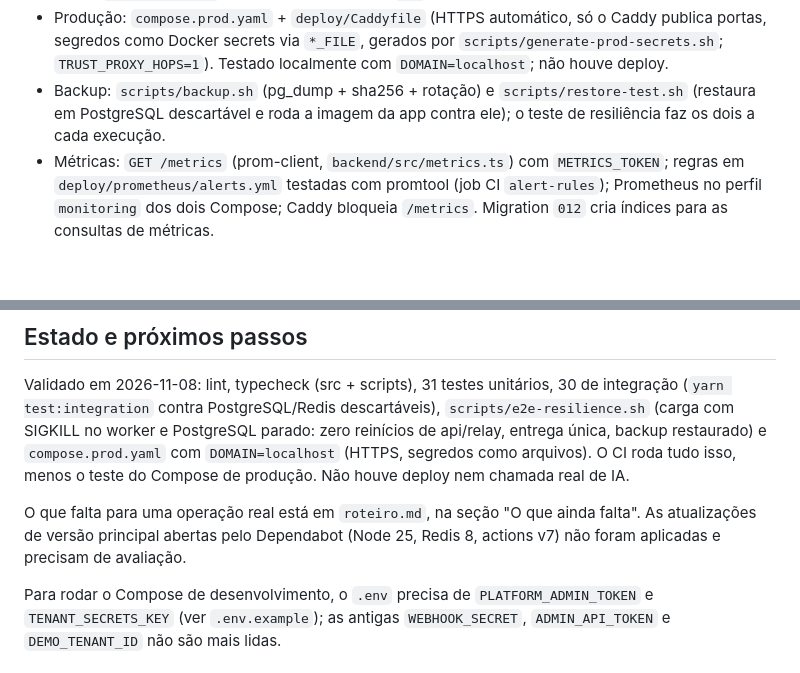
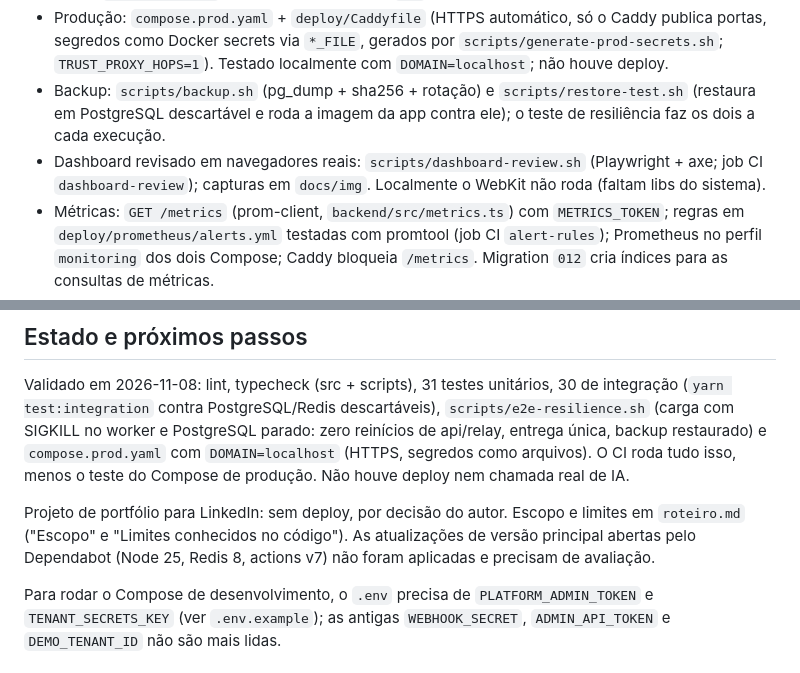
Before and after one commit to araujovito/hub-integracoes, a Markdown page: context.md, 2 parts joined by grey strips. Rendered like a GitHub page; blank space fills up the shorter version.

```diff
--- a/context.md
+++ b/context.md
@@ -29,6 +29,7 @@ Demonstrar competências úteis para vagas de integração e desenvolvimento ful
 - Relay dedicado em `backend/src/outbox-relay.ts`, migrações ordenadas e aditivas, worker em `backend/src/worker.ts`, retry limitado/dead-letter, backoff com jitter em erros de dependência e tabela `erp_deliveries` idempotente (migration `002`).
 - Produção: `compose.prod.yaml` + `deploy/Caddyfile` (HTTPS automático, só o Caddy publica portas, segredos como Docker secrets via `*_FILE`, gerados por `scripts/generate-prod-secrets.sh`; `TRUST_PROXY_HOPS=1`). Testado localmente com `DOMAIN=localhost`; não houve deploy.
 - Backup: `scripts/backup.sh` (pg_dump + sha256 + rotação) e `scripts/restore-test.sh` (restaura em PostgreSQL descartável e roda a imagem da app contra ele); o teste de resiliência faz os dois a cada execução.
+- Dashboard revisado em navegadores reais: `scripts/dashboard-review.sh` (Playwright + axe; job CI `dashboard-review`); capturas em `docs/img`. Localmente o WebKit não roda (faltam libs do sistema).
 - Métricas: `GET /metrics` (prom-client, `backend/src/metrics.ts`) com `METRICS_TOKEN`; regras em `deploy/prometheus/alerts.yml` testadas com promtool (job CI `alert-rules`); Prometheus no perfil `monitoring` dos dois Compose; Caddy bloqueia `/metrics`. Migration `012` cria índices para as consultas de métricas.
 - Tokens de loja (migration `011`): papel `viewer`/`operator` (ações exigem `operator`, senão 403) e validade (`expiresInDays`, padrão 90); `GET /v1/session`; listagem pela plataforma. O dashboard desativa ações para `viewer`.
 - Troca da chave mestra: `TENANT_SECRETS_KEY_PREVIOUS` + `node dist/rotate-master-key.js` (`backend/src/rotate-master-key.ts`); overlay `deploy/compose.rotate-key.yaml` em produção.
@@ -53,7 +54,7 @@ Demonstrar competências úteis para vagas de integração e desenvolvimento ful
 
 Validado em 2026-11-08: lint, typecheck (src + scripts), 31 testes unitários, 30 de integração (`yarn test:integration` contra PostgreSQL/Redis descartáveis), `scripts/e2e-resilience.sh` (carga com SIGKILL no worker e PostgreSQL parado: zero reinícios de api/relay, entrega única, backup restaurado) e `compose.prod.yaml` com `DOMAIN=localhost` (HTTPS, segredos como arquivos). O CI roda tudo isso, menos o teste do Compose de produção. Não houve deploy nem chamada real de IA.
 
-O que falta para uma operação real está em `roteiro.md`, na seção "O que ainda falta". As atualizações de versão principal abertas pelo Dependabot (Node 25, Redis 8, actions v7) não foram aplicadas e precisam de avaliação.
+Projeto de portfólio para LinkedIn: sem deploy, por decisão do autor. Escopo e limites em `roteiro.md` ("Escopo" e "Limites conhecidos no código"). As atualizações de versão principal abertas pelo Dependabot (Node 25, Redis 8, actions v7) não foram aplicadas e precisam de avaliação.
 
 Para rodar o Compose de desenvolvimento, o `.env` precisa de `PLATFORM_ADMIN_TOKEN` e `TENANT_SECRETS_KEY` (ver `.env.example`); as antigas `WEBHOOK_SECRET`, `ADMIN_API_TOKEN` e `DEMO_TENANT_ID` não são mais lidas.
 
```
Also changed, not shown: README.md (+10 -0 lines), roteiro.md (+18 -12 lines), docs/img/dashboard-desktop.png (added), docs/img/dashboard-mobile.png (added), 2 other files.
